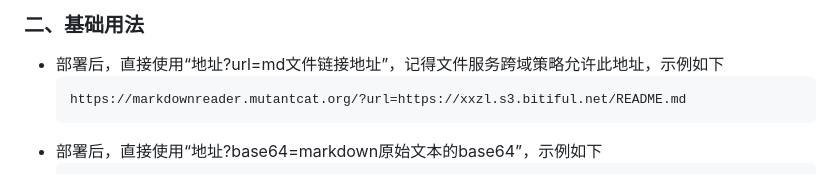
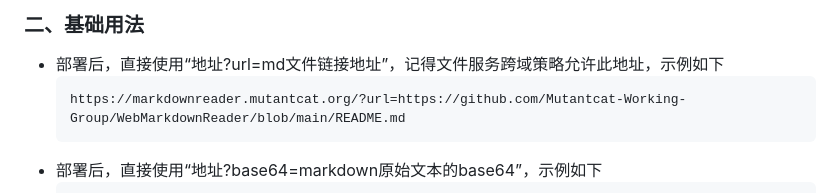
Before and after one commit to Mutantcat-Working-Group/WebMarkdownReader, a Markdown page: README.md, the part around the change. Drawn GitHub-style.

````diff
--- a/README.md
+++ b/README.md
@@ -13,7 +13,7 @@
 ### 二、基础用法
 - 部署后，直接使用“地址?url=md文件链接地址”，记得文件服务跨域策略允许此地址，示例如下
     ```
-    https://markdownreader.mutantcat.org/?url=https://xxzl.s3.bitiful.net/README.md
+    https://markdownreader.mutantcat.org/?url=https://github.com/Mutantcat-Working-Group/WebMarkdownReader/blob/main/README.md
     ```
 - 部署后，直接使用“地址?base64=markdown原始文本的base64”，示例如下
     ```
````
